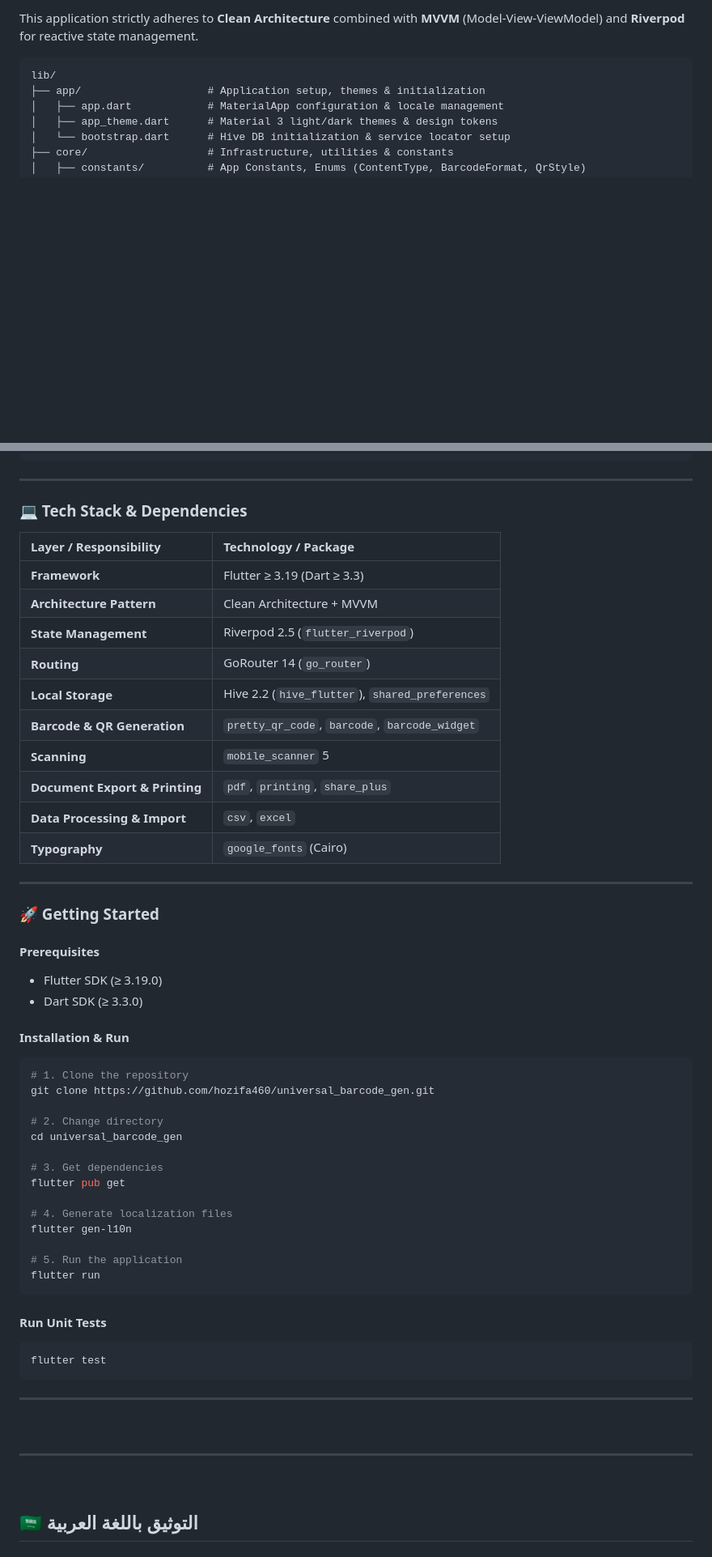
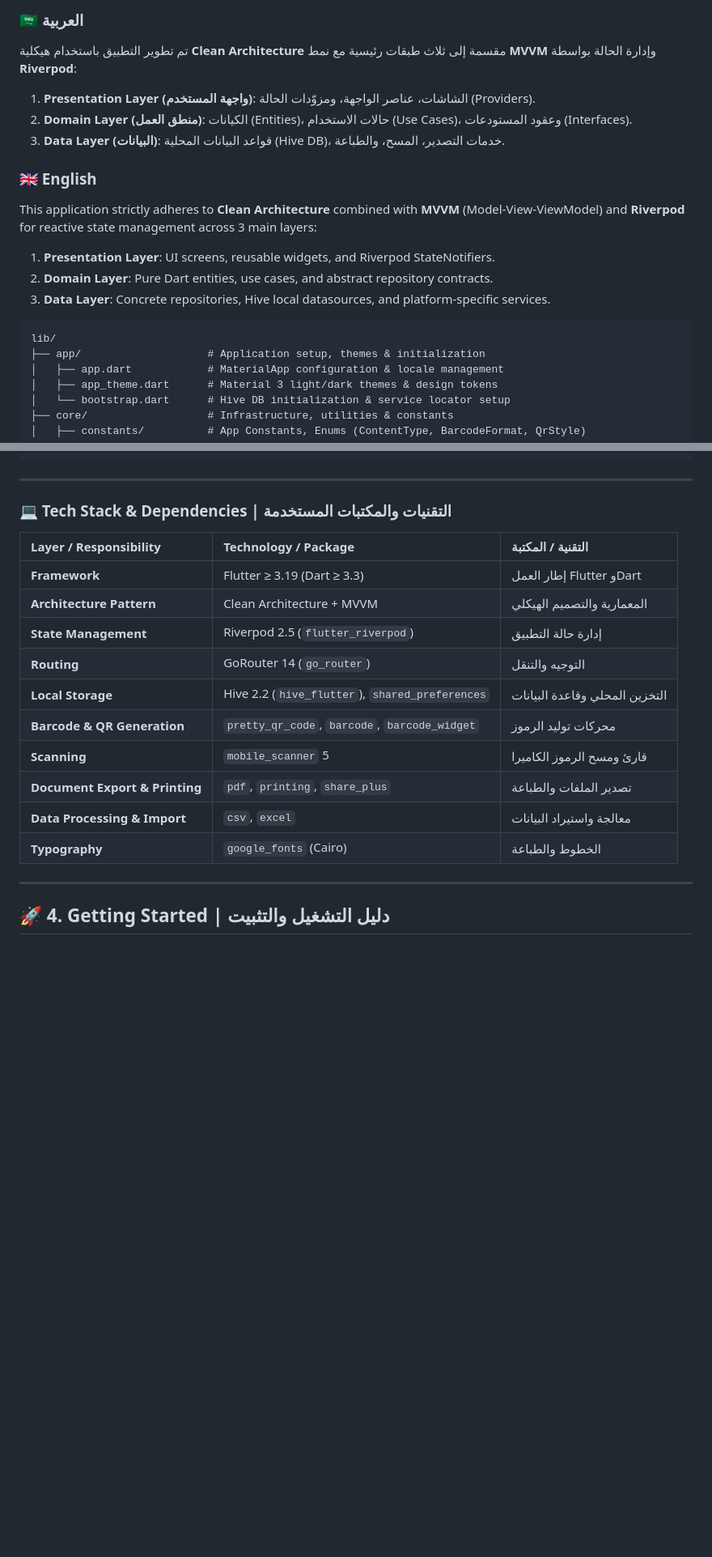
Before and after one commit to hozifa460/universal_barcode_gen, a Markdown page: README.md, 2 parts joined by grey strips. Shown at 81% size. Rendered like a GitHub page; blank space fills up the shorter version.

Commit message:
docs: structure README.md section by section with Arabic followed by English

````diff
--- a/README.md
+++ b/README.md
@@ -88,5 +180,17 @@
 
-This application strictly adheres to **Clean Architecture** combined with **MVVM** (Model-View-ViewModel) and **Riverpod** for reactive state management.
+### 🇸🇦 العربية
+تم تطوير التطبيق باستخدام هيكلية **Clean Architecture** مقسمة إلى ثلاث طبقات رئيسية مع نمط **MVVM** وإدارة الحالة بواسطة **Riverpod**:
+
+1. **Presentation Layer (واجهة المستخدم)**: الشاشات، عناصر الواجهة، ومزوّدات الحالة (Providers).
+2. **Domain Layer (منطق العمل)**: الكيانات (Entities)، حالات الاستخدام (Use Cases)، وعقود المستودعات (Interfaces).
+3. **Data Layer (البيانات)**: قواعد البيانات المحلية (Hive DB)، خدمات التصدير، المسح، والطباعة.
+
+### 🇬🇧 English
+This application strictly adheres to **Clean Architecture** combined with **MVVM** (Model-View-ViewModel) and **Riverpod** for reactive state management across 3 main layers:
+
+1. **Presentation Layer**: UI screens, reusable widgets, and Riverpod StateNotifiers.
+2. **Domain Layer**: Pure Dart entities, use cases, and abstract repository contracts.
+3. **Data Layer**: Concrete repositories, Hive local datasources, and platform-specific services.
 
 ```
 lib/
@@ -123,58 +227,22 @@ lib/
 
 ---
 
-### 💻 Tech Stack & Dependencies
+### 💻 Tech Stack & Dependencies | التقنيات والمكتبات المستخدمة
 
-| Layer / Responsibility | Technology / Package |
-| :--- | :--- |
-| **Framework** | Flutter ≥ 3.19 (Dart ≥ 3.3) |
-| **Architecture Pattern** | Clean Architecture + MVVM |
-| **State Management** | Riverpod 2.5 (`flutter_riverpod`) |
-| **Routing** | GoRouter 14 (`go_router`) |
-| **Local Storage** | Hive 2.2 (`hive_flutter`), `shared_preferences` |
-| **Barcode & QR Generation** | `pretty_qr_code`, `barcode`, `barcode_widget` |
-| **Scanning** | `mobile_scanner` 5 |
-| **Document Export & Printing** | `pdf`, `printing`, `share_plus` |
-| **Data Processing & Import** | `csv`, `excel` |
-| **Typography** | `google_fonts` (Cairo) |
+| Layer / Responsibility | Technology / Package | التقنية / المكتبة |
+| :--- | :--- | :--- |
+| **Framework** | Flutter ≥ 3.19 (Dart ≥ 3.3) | إطار العمل Flutter وDart |
+| **Architecture Pattern** | Clean Architecture + MVVM | المعمارية والتصميم الهيكلي |
+| **State Management** | Riverpod 2.5 (`flutter_riverpod`) | إدارة حالة التطبيق |
+| **Routing** | GoRouter 14 (`go_router`) | التوجيه والتنقل |
+| **Local Storage** | Hive 2.2 (`hive_flutter`), `shared_preferences` | التخزين المحلي وقاعدة البيانات |
+| **Barcode & QR Generation** | `pretty_qr_code`, `barcode`, `barcode_widget` | محركات توليد الرموز |
+| **Scanning** | `mobile_scanner` 5 | قارئ ومسح الرموز الكاميرا |
+| **Document Export & Printing** | `pdf`, `printing`, `share_plus` | تصدير الملفات والطباعة |
+| **Data Processing & Import** | `csv`, `excel` | معالجة واستيراد البيانات |
+| **Typography** | `google_fonts` (Cairo) | الخطوط والطباعة |
 
 ---
 
-### 🚀 Getting Started
+## 🚀 4. Getting Started | دليل التشغيل والتثبيت
 
-#### Prerequisites
-- Flutter SDK (≥ 3.19.0)
-- Dart SDK (≥ 3.3.0)
-
-#### Installation & Run
-```bash
-# 1. Clone the repository
-git clone https://github.com/hozifa460/universal_barcode_gen.git
-
-# 2. Change directory
-cd universal_barcode_gen
-
-# 3. Get dependencies
-flutter pub get
-
-# 4. Generate localization files
-flutter gen-l10n
-
-# 5. Run the application
-flutter run
-```
-
-#### Run Unit Tests
-```bash
-flutter test
-```
-
----
-
-<br/>
-<hr/>
-<br/>
-
-<a name="arabic"></a>
-## 🇸🇦 التوثيق باللغة العربية
-
````
Also changed, not shown: other parts of README.md (+145 -96 lines).
